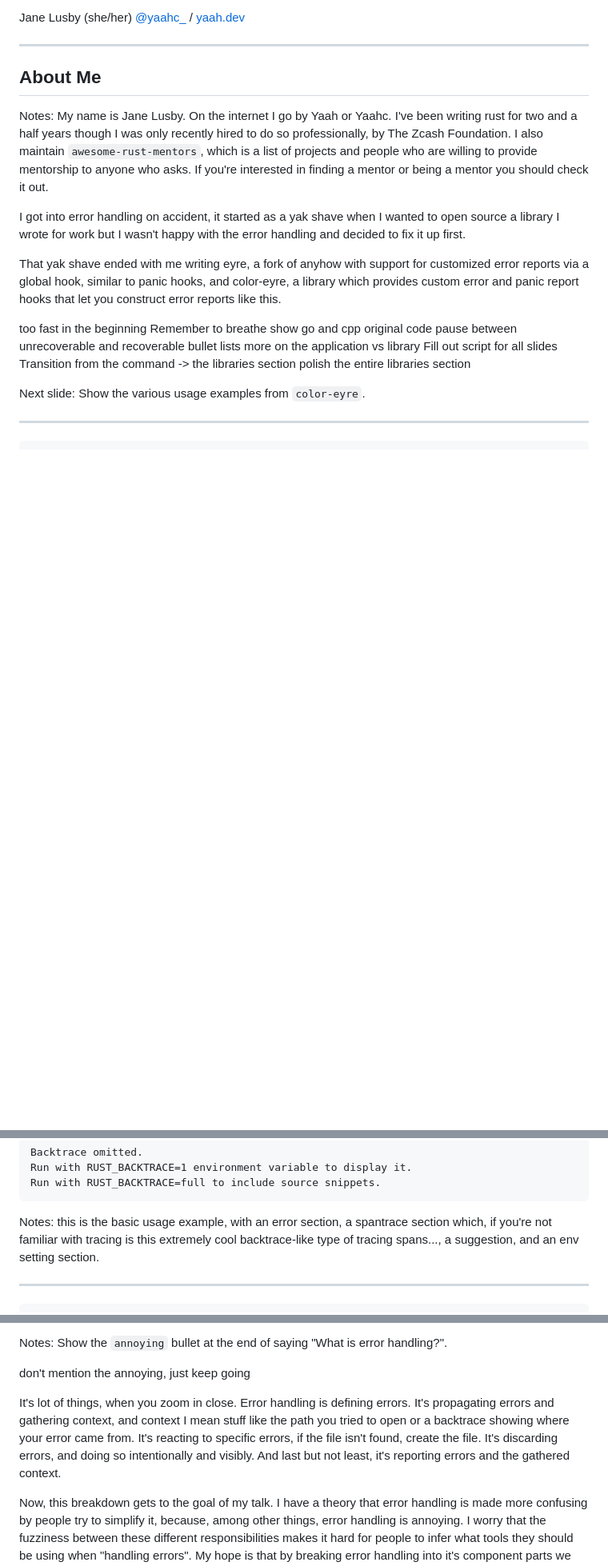
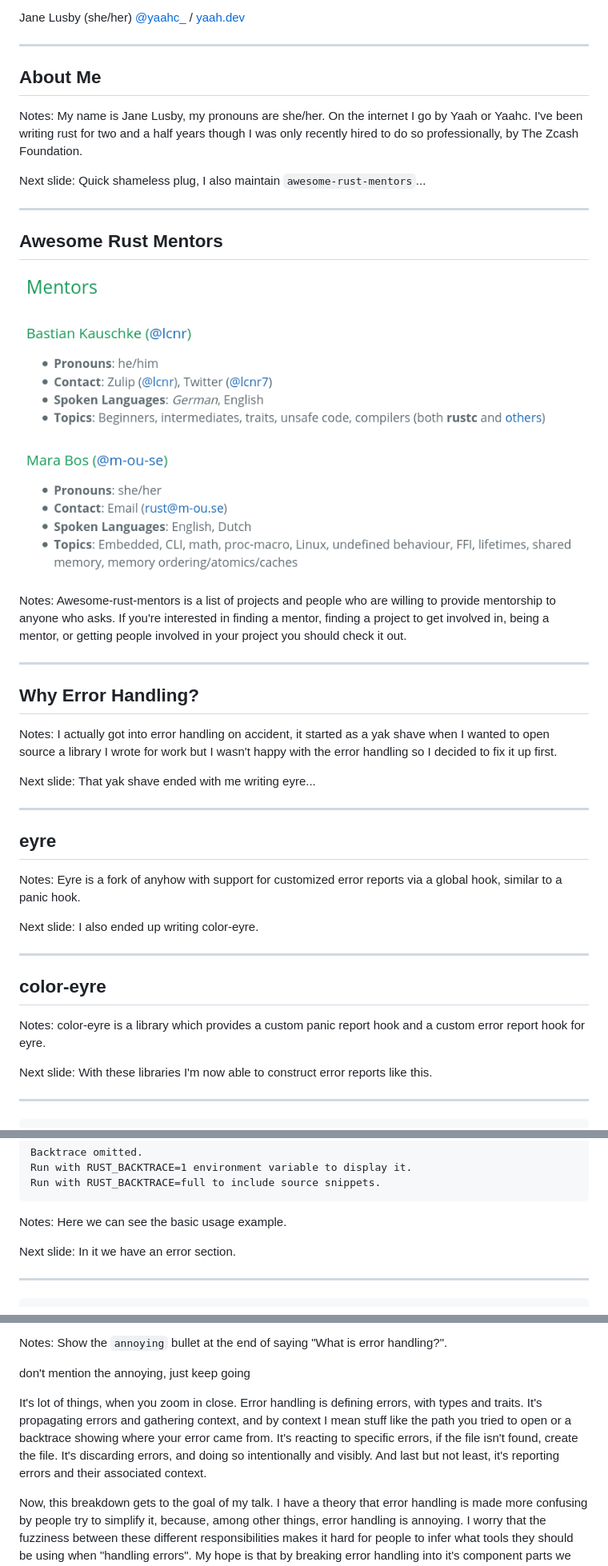
Before and after one commit to yaahc/rustconf, a Markdown page: error-handling-isnt-all-about-errors.md, 3 parts joined by grey strips. Shown: that part at 80% size. Drawn GitHub-style; pictures changed too: img/mentors.png (added); blank space fills up the shorter version.

Commit message:
more slides

```diff
--- a/error-handling-isnt-all-about-errors.md
+++ b/error-handling-isnt-all-about-errors.md
@@ -28,33 +28,55 @@ Next slide: Let me start by introducing myself...
 
 ## About Me
 
-Notes: My name is Jane Lusby. On the internet I go by Yaah or Yaahc. I've
-been writing rust for two and a half years though I was only recently hired
-to do so professionally, by The Zcash Foundation. I also maintain
-`awesome-rust-mentors`, which is a list of projects and people who are
-willing to provide mentorship to anyone who asks. If you're interested in
-finding a mentor or being a mentor you should check it out.
+Notes: My name is Jane Lusby, my pronouns are she/her. On the internet I go
+by Yaah or Yaahc. I've been writing rust for two and a half years though I
+was only recently hired to do so professionally, by The Zcash Foundation.
 
-I got into error handling on accident, it started as a yak shave when I
-wanted to open source a library I wrote for work but I wasn't happy with the
-error handling and decided to fix it up first.
+Next slide: Quick shameless plug, I also maintain `awesome-rust-mentors`...
 
-That yak shave ended with me writing eyre, a fork of anyhow with support for
-customized error reports via a global hook, similar to panic hooks, and
-color-eyre, a library which provides custom error and panic report hooks that
-let you construct error reports like this.
+---
 
-too fast in the beginning
-Remember to breathe
-show go and cpp original code
-pause between unrecoverable and recoverable bullet lists
-more on the application vs library
-Fill out script for all slides
-Transition from the command -> the libraries section
-polish the entire libraries section
+<slide no-footer>
+
+## Awesome Rust Mentors
+
+![](img/mentors.png)
+
+Notes: Awesome-rust-mentors is a list of projects and people who are willing
+to provide mentorship to anyone who asks. If you're interested in finding a
+mentor, finding a project to get involved in, being a mentor, or getting
+people involved in your project you should check it out.
+
+---
+
+## Why Error Handling?
+
+Notes: I actually got into error handling on accident, it started as a yak
+shave when I wanted to open source a library I wrote for work but I wasn't
+happy with the error handling so I decided to fix it up first.
+
+Next slide: That yak shave ended with me writing eyre...
+
+---
+
+## eyre
 
 
-Next slide: Show the various usage examples from `color-eyre`.
+
+Notes: Eyre is a fork of anyhow with support for customized error reports via a
+global hook, similar to a panic hook.
+
+Next slide: I also ended up writing color-eyre.
+
+---
+
+## color-eyre
+
+Notes: color-eyre is a library which provides a custom panic report hook and
+a custom error report hook for eyre.
+
+Next slide: With these libraries I'm now able to construct error reports like
+this.
 
 ---
 
@@ -76,10 +98,9 @@ Backtrace omitted.
 Run with RUST_BACKTRACE=1 environment variable to display it.
 Run with RUST_BACKTRACE=full to include source snippets.</font></pre>
 
-Notes: this is the basic usage example, with an error section, a spantrace
-section which, if you're not familiar with tracing is this extremely cool
-backtrace-like type of tracing spans..., a suggestion, and an env setting
-section.
+Notes: Here we can see the basic usage example.
+
+Next slide: In it we have an error section.
 
 ---
 
@@ -326,12 +362,13 @@ Notes: Show the `annoying` bullet at the end of saying "What is error handling?"
 
 don't mention the annoying, just keep going
 
-It's lot of things, when you zoom in close. Error handling is defining errors.
-It's propagating errors and gathering context, and context I mean stuff like
-the path you tried to open or a backtrace showing where your error came from.
-It's reacting to specific errors, if the file isn't found, create the file.
-It's discarding errors, and doing so intentionally and visibly. And last but
-not least, it's reporting errors and the gathered context.
+It's lot of things, when you zoom in close. Error handling is defining
+errors, with types and traits. It's propagating errors and gathering context,
+and by context I mean stuff like the path you tried to open or a backtrace
+showing where your error came from. It's reacting to specific errors, if the
+file isn't found, create the file. It's discarding errors, and doing so
+intentionally and visibly. And last but not least, it's reporting errors and
+their associated context.
 
 Now, this breakdown gets to the goal of my talk. I have a theory that error
 handling is made more confusing by people try to simplify it, because, among
```
Also changed, not shown: other parts of error-handling-isnt-all-about-errors.md (+173 -106 lines), 1 other file.
